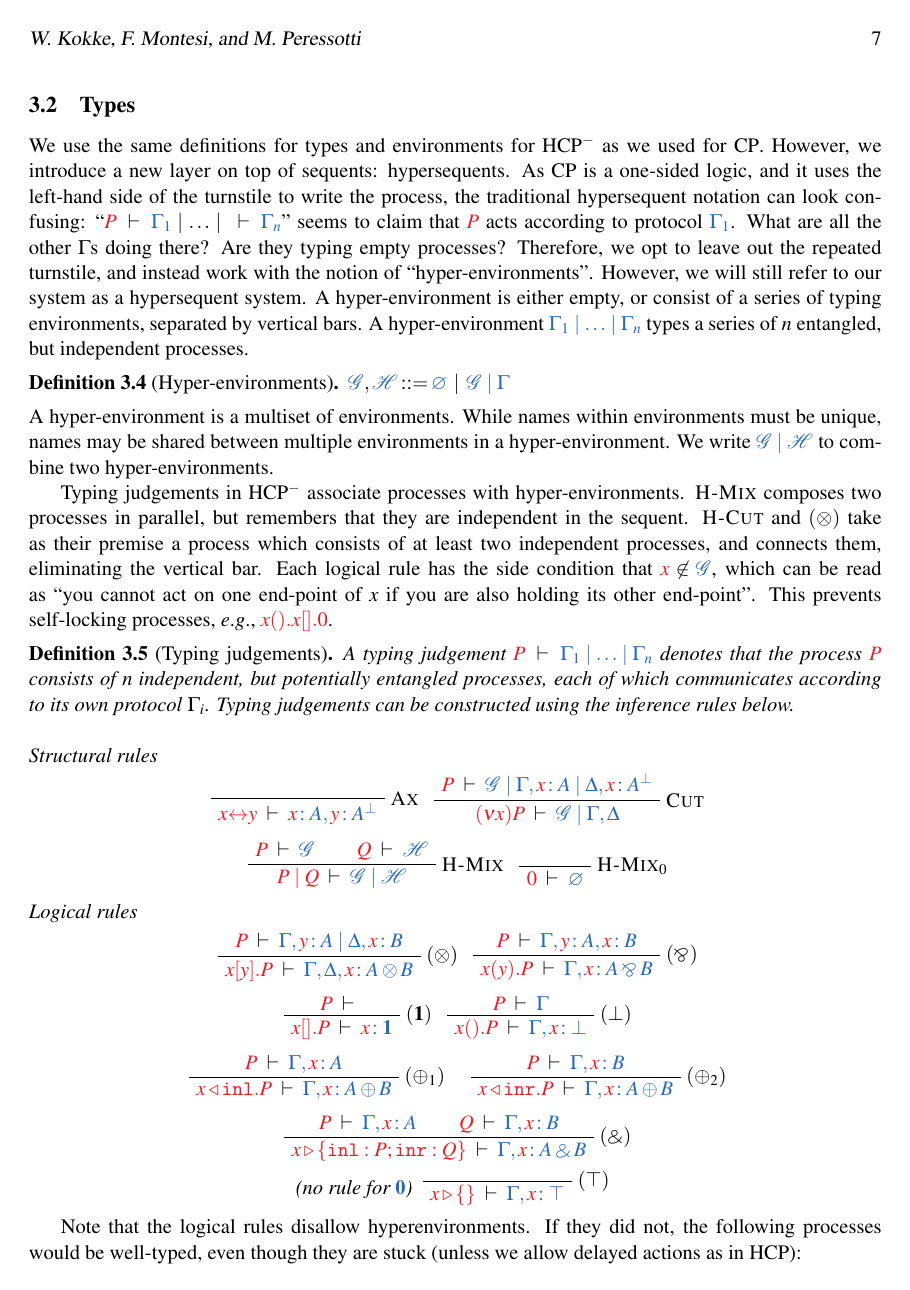
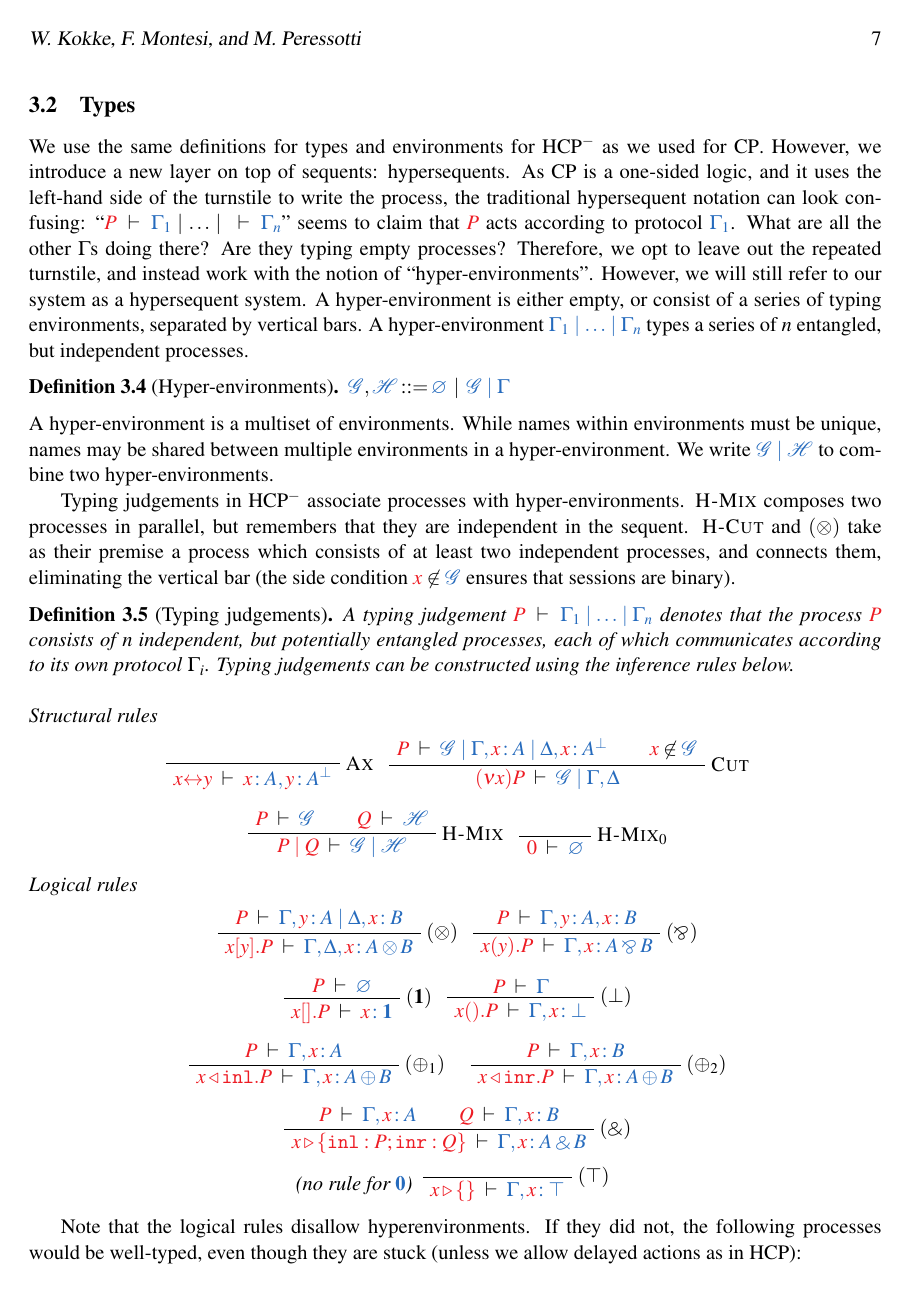
Before and after one commit to wenkokke/tlla2018, a LaTeX paper (doc/paper/main.tex, which reads doc/paper/preamble-hcp.tex): page 7 of 14. Compiled offline with pdfLaTeX; a LaTeX package or settings file that is missing is left out.

Commit message:
small fix to H-Cut

```diff
--- a/doc/paper/main.tex
+++ b/doc/paper/main.tex
@@ -1,4 +1,4 @@
-\documentclass[submission,copyright,creativecommons]{eptcs}
+\documentclass[copyright,creativecommons]{eptcs}
 \providecommand{\event}{Linearity and TLLA 2018}
 \usepackage{url,doi}
 \usepackage[british]{babel}
@@ -25,6 +25,11 @@
 \newtheorem{definition}[lemma]{Definition}
 \input{preamble-typing}
 \usepackage[sectionbib,sort&compress,numbers]{natbib}
+
+\usepackage[framemethod=tikz]{mdframed}
+\newenvironment{changed}
+	{\mdframed[hidealllines=true,backgroundcolor=black!20]}
+	{\endmdframed}
 
 \title{Taking Linear Logic Apart}
 \author{%
@@ -452,7 +457,8 @@ We use the same definitions for types and environments for \hcp as we used for \
 \end{definition}\noindent
 A hyper-environment is a multiset of environments. While names within environments must be unique, names may be shared between multiple environments in a hyper-environment. We write $\ty{\mathcal{G} \hsep \mathcal{H}}$ to combine two hyper-environments.
 
-Typing judgements in \hcp associate processes with hyper-environments. \textsc{H-Mix} composes two processes in parallel, but remembers that they are independent in the sequent. \textsc{H-Cut} and $(\tens)$ take as their premise a process which consists of at least two independent processes, and connects them, eliminating the vertical bar. Each logical rule has the side condition that $\tm{x} \not\in \ty{\mathcal{G}}$, which can be read as ``you cannot act on one end-point of $x$ if you are also holding its other end-point''. This prevents self-locking processes, \eg $\tm{\piRecv{x}{}{\piBoundSend{x}{}{\piHalt}}}$.
+Typing judgements in \hcp associate processes with hyper-environments. \textsc{H-Mix} composes two processes in parallel, but remembers that they are independent in the sequent. \textsc{H-Cut} and $(\tens)$ take as their premise a process which consists of at least two independent processes, and connects them, eliminating the vertical bar (the side condition $\tm{x} \not\in \ty{\mathcal{G}}$ ensures that sessions are binary).
+%This prevents self-locking processes, \eg $\tm{\piRecv{x}{}{\piBoundSend{x}{}{\piHalt}}}$.
 \begin{definition}[Typing judgements]\label{def:hcp}
   A typing judgement $\seq[P]{\Gamma_1 \hsep \dots \hsep \Gamma_n}$ denotes that the process $\tm{P}$ consists of $n$ independent, but potentially entangled processes, each of which communicates according to its own protocol $\Gamma_i$.
   Typing judgements can be constructed using the inference rules below.
--- a/doc/paper/preamble-hcp.tex
+++ b/doc/paper/preamble-hcp.tex
@@ -71,8 +71,9 @@
         \Gamma, \tmty{x}{A} \hsep
         \Delta, \tmty{x}{A^\bot}
       }$}
+    \AXC{$\tm{x} \not\in \ty{\mathcal{G}}$}
     \NOM{Cut}
-    \UIC{$\seq[{ \piNew{x}{P} }]{
+    \BIC{$\seq[{ \piNew{x}{P} }]{
         \mathcal{G}\hsep
         \ty{\Gamma}, \ty{\Delta}
       }$}
@@ -115,7 +116,7 @@
   \end{prooftree*}}
 \providecommand{\hcpInfOne}{%
   \begin{prooftree*}
-    \AXC{$\seq[{ P }]{}$}
+    \AXC{$\seq[{ P }]{ \emptyhypercontext }$}
     \SYM{(\one)}
     \UIC{$\seq[{ \piBoundSend{x}{}{P} }]{
         \tmty{x}{\one}
```
